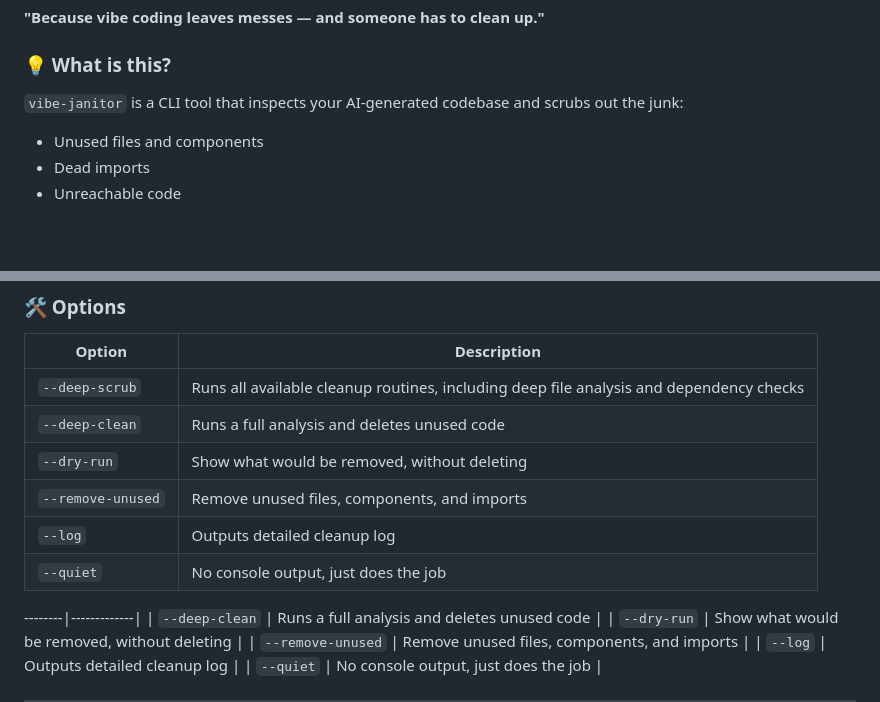
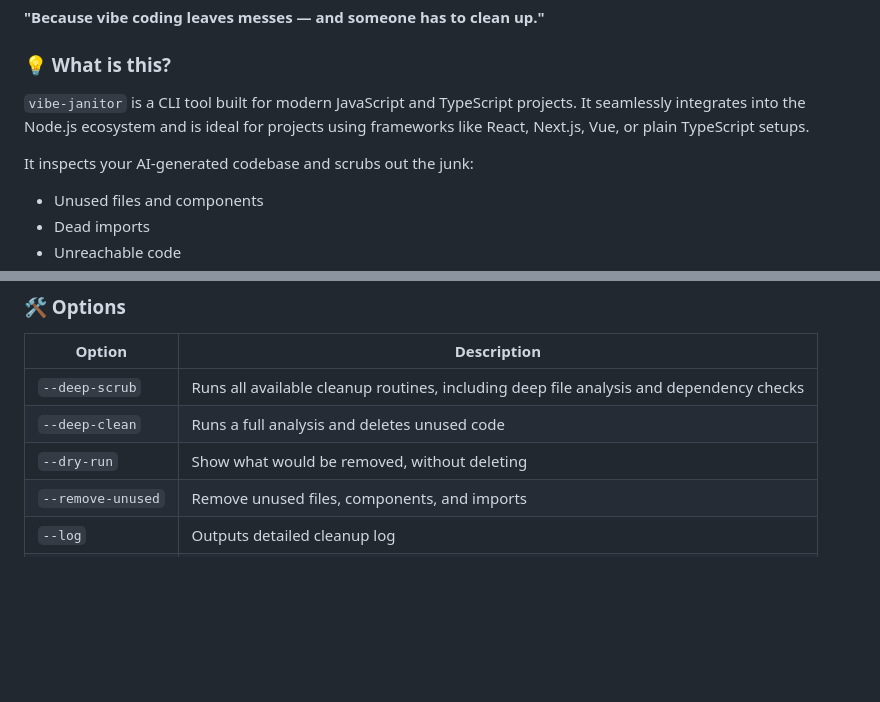
Before and after one commit to TravnikovDev/vibe-janitor, a Markdown page: README.md, 2 parts joined by grey strips. Drawn GitHub-style; blank space fills up the shorter version.

Commit message:
Refactor README.md to clarify project description and improve option formatting

```diff
--- a/README.md
+++ b/README.md
@@ -2,7 +2,9 @@
 **"Because vibe coding leaves messes — and someone has to clean up."**
 
 ### 💡 What is this?
-`vibe-janitor` is a CLI tool that inspects your AI-generated codebase and scrubs out the junk:
+`vibe-janitor` is a CLI tool built for modern JavaScript and TypeScript projects. It seamlessly integrates into the Node.js ecosystem and is ideal for projects using frameworks like React, Next.js, Vue, or plain TypeScript setups.
+
+It inspects your AI-generated codebase and scrubs out the junk:
 - Unused files and components
 - Dead imports
 - Unreachable code
@@ -41,13 +43,6 @@ vibe-janitor ./src --deep-clean --remove-unused
 | Option | Description |
 |--------|-------------|
 | `--deep-scrub` | Runs all available cleanup routines, including deep file analysis and dependency checks |
-| `--deep-clean` | Runs a full analysis and deletes unused code |
-| `--dry-run` | Show what would be removed, without deleting |
-| `--remove-unused` | Remove unused files, components, and imports |
-| `--log` | Outputs detailed cleanup log |
-| `--quiet` | No console output, just does the job |
-
---------|-------------|
 | `--deep-clean` | Runs a full analysis and deletes unused code |
 | `--dry-run` | Show what would be removed, without deleting |
 | `--remove-unused` | Remove unused files, components, and imports |
```
